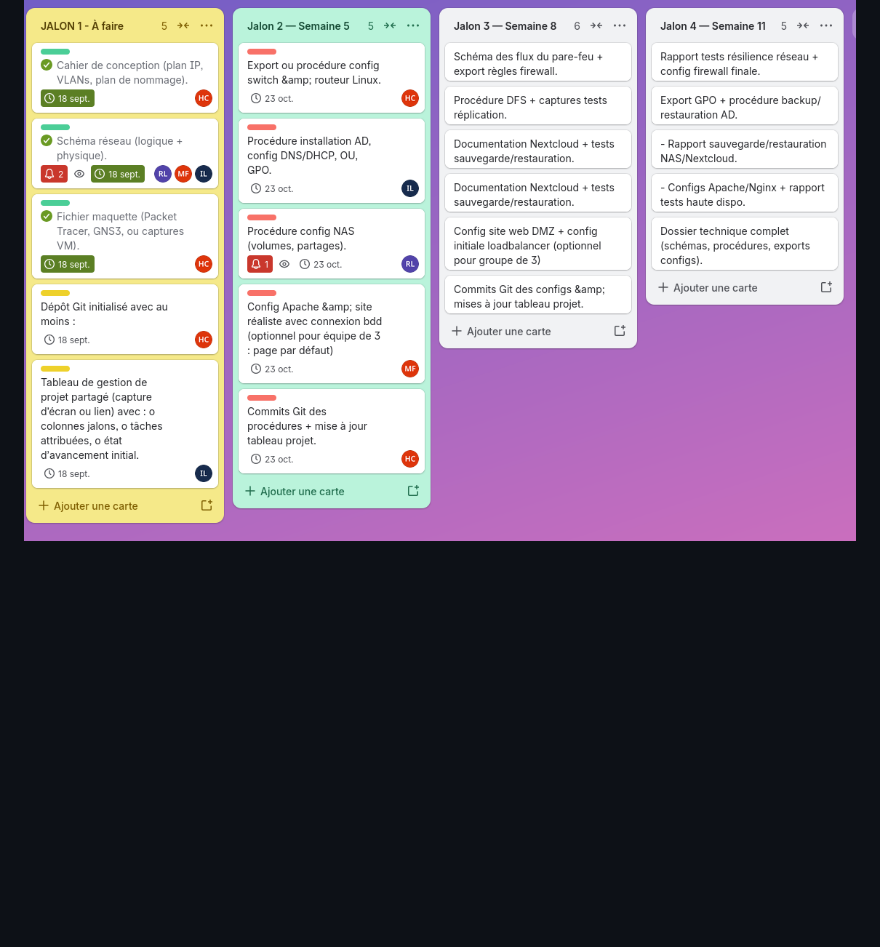
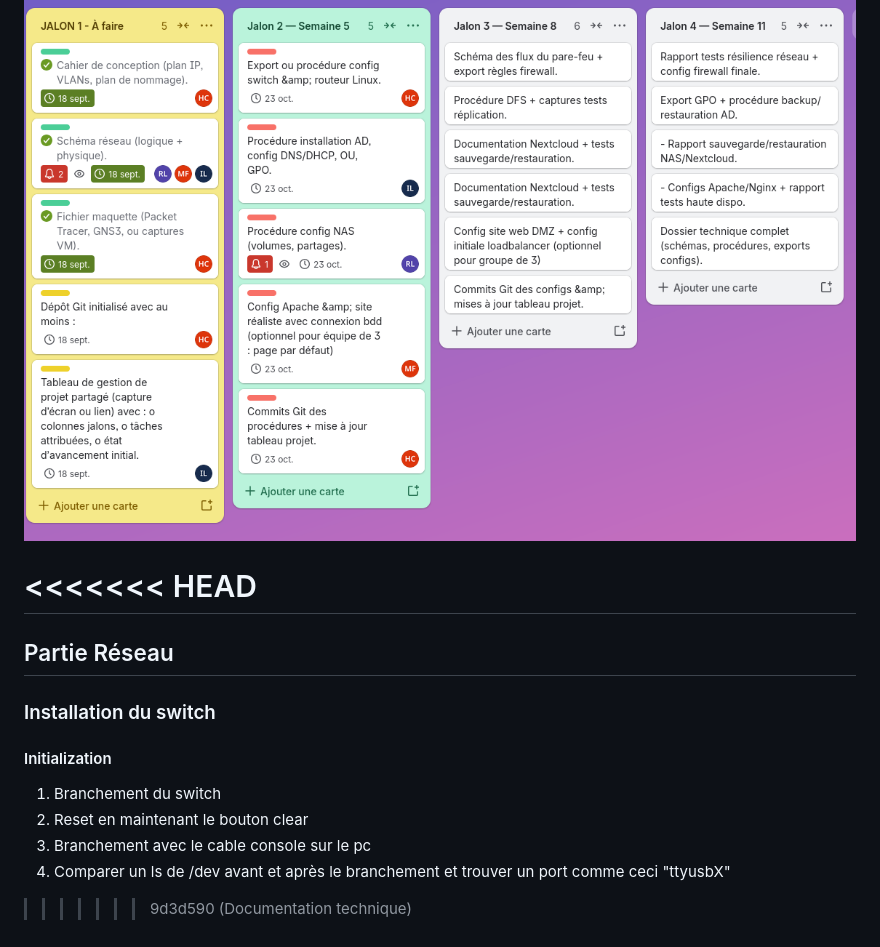
Before and after one commit to h3nr1-art/ap3-sio2, a Markdown page: README.md, the part around the change. Rendered like a GitHub page; blank space fills up the shorter version.

Commit message:
Documentation technique

```diff
--- a/README.md
+++ b/README.md
@@ -41,3 +41,17 @@
 
 ## Tableau de gestion de projet partagé
 ![](./img/trello.png)
+
+<<<<<<< HEAD
+=======
+## Partie Réseau
+
+### Installation du switch
+
+#### Initialization
+
+1. Branchement du switch
+2. Reset en maintenant le bouton clear
+3. Branchement avec le cable console sur le pc
+4. Comparer un ls de /dev avant et après le branchement et trouver un port comme ceci "ttyusbX"
+>>>>>>> 9d3d590 (Documentation technique)
```
Also changed, not shown: img/schemalogique.png (added), img/schemaserv.png (added), 1 other file.
